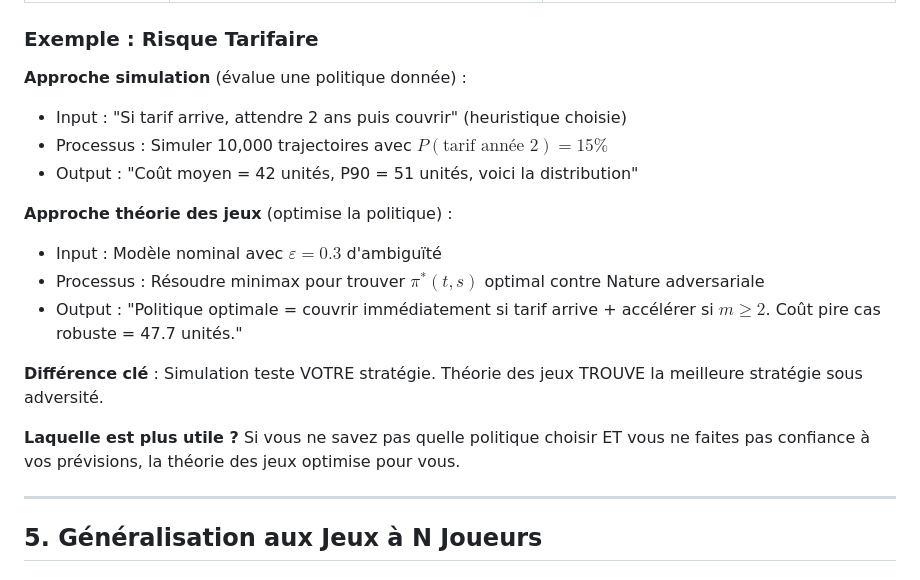
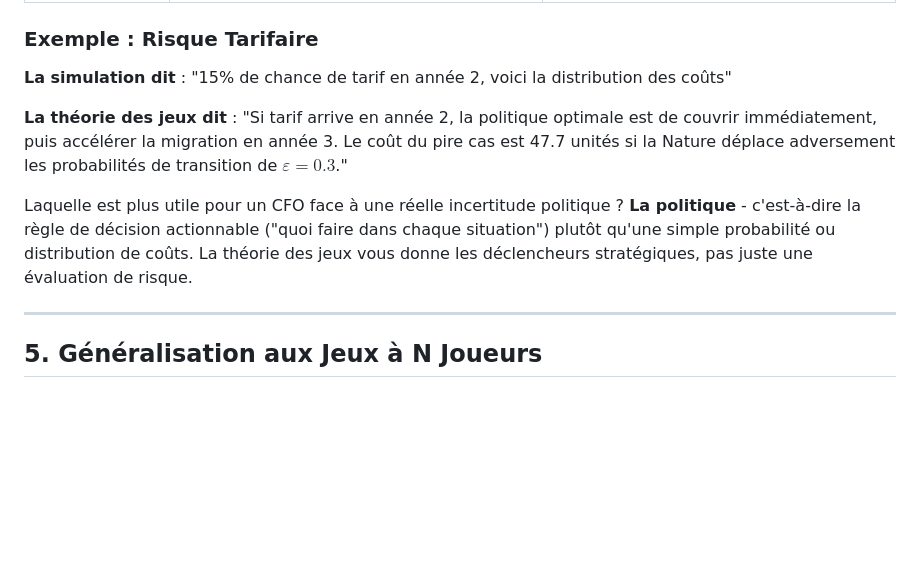
Before and after one commit to DealExMachina/sov-strat-games, a Markdown page: docs/game_theory_tutorial_fr.md, the part around the change. Rendered like a GitHub page; blank space fills up the shorter version.

```diff
--- a/docs/game_theory_tutorial_fr.md
+++ b/docs/game_theory_tutorial_fr.md
@@ -183,19 +183,11 @@ C'est une **stratégie adaptive**, pas un plan rigide. Beaucoup plus précieux q
 
 ### Exemple : Risque Tarifaire
 
-**Approche simulation** (évalue une politique donnée) :
-- Input : "Si tarif arrive, attendre 2 ans puis couvrir" (heuristique choisie)
-- Processus : Simuler 10,000 trajectoires avec $P(\text{tarif année 2}) = 15\%$
-- Output : "Coût moyen = 42 unités, P90 = 51 unités, voici la distribution"
+**La simulation dit** : "15% de chance de tarif en année 2, voici la distribution des coûts"
 
-**Approche théorie des jeux** (optimise la politique) :
-- Input : Modèle nominal avec $\varepsilon=0.3$ d'ambiguïté
-- Processus : Résoudre minimax pour trouver $\pi^*(t,s)$ optimal contre Nature adversariale
-- Output : "Politique optimale = couvrir immédiatement si tarif arrive + accélérer si $m \geq 2$. Coût pire cas robuste = 47.7 unités."
+**La théorie des jeux dit** : "Si tarif arrive en année 2, la politique optimale est de couvrir immédiatement, puis accélérer la migration en année 3. Le coût du pire cas est 47.7 unités si la Nature déplace adversement les probabilités de transition de $\varepsilon=0.3$."
 
-**Différence clé** : Simulation teste VOTRE stratégie. Théorie des jeux TROUVE la meilleure stratégie sous adversité.
-
-**Laquelle est plus utile ?** Si vous ne savez pas quelle politique choisir ET vous ne faites pas confiance à vos prévisions, la théorie des jeux optimise pour vous.
+Laquelle est plus utile pour un CFO face à une réelle incertitude politique ? **La politique** - c'est-à-dire la règle de décision actionnable ("quoi faire dans chaque situation") plutôt qu'une simple probabilité ou distribution de coûts. La théorie des jeux vous donne les déclencheurs stratégiques, pas juste une évaluation de risque.
 
 ---
 
```
Also changed, not shown: docs/game_theory_tutorial.md (+3 -11 lines).
